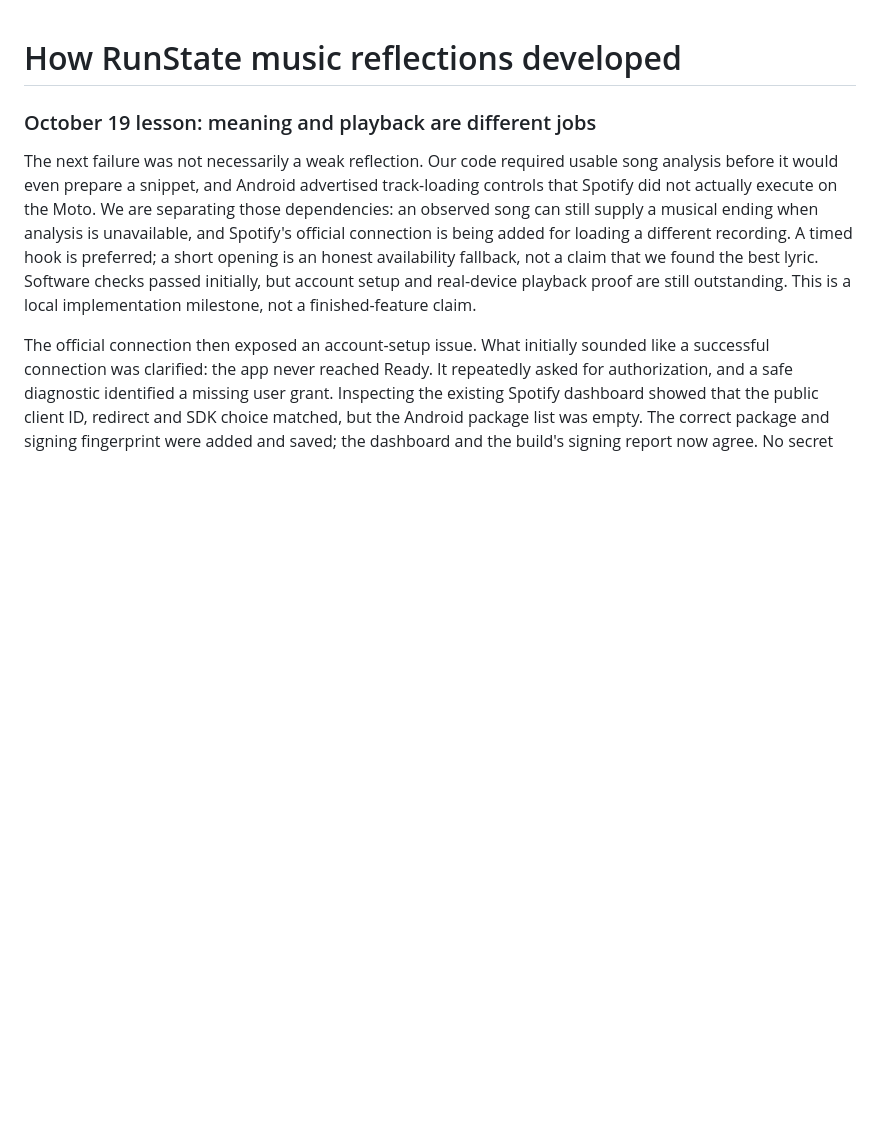
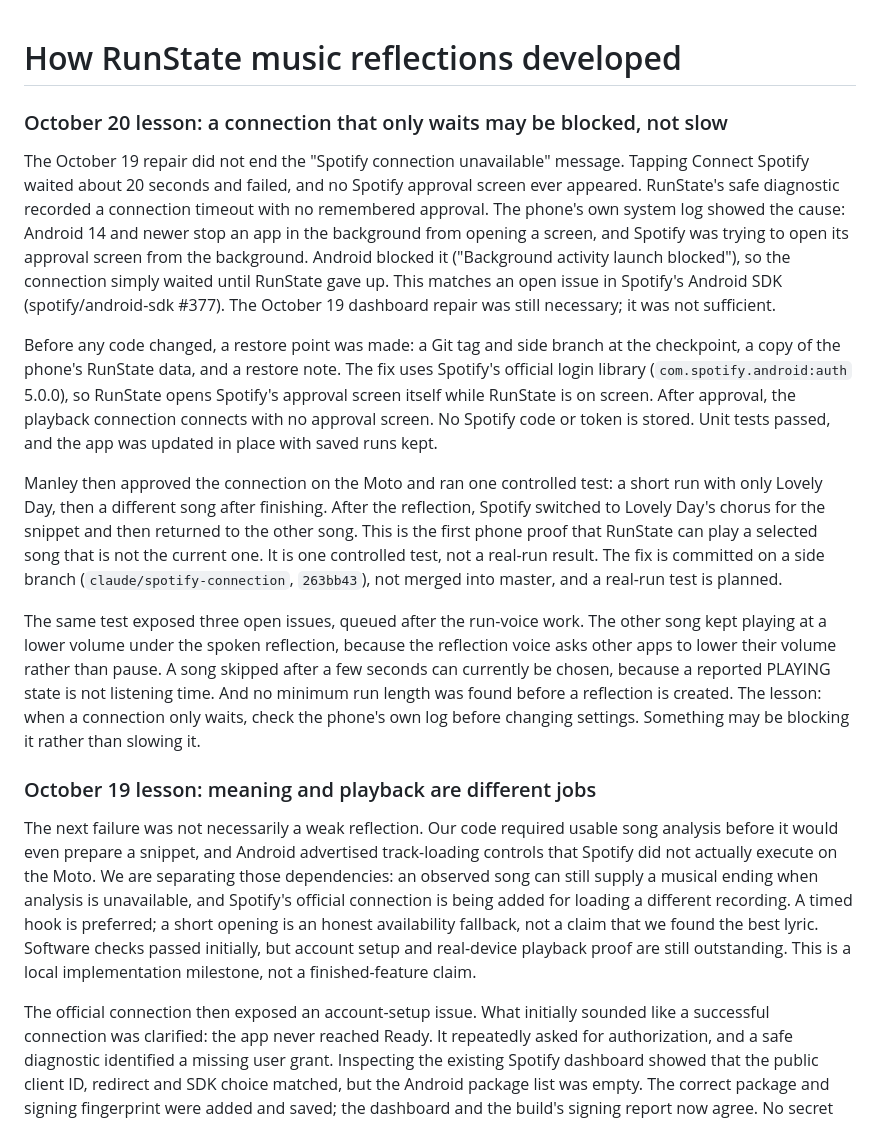
Before and after one commit to Manley-codes/RunState, a Markdown page: docs/design/music_reflection_development_story.md, the part around the change. Drawn GitHub-style; blank space fills up the shorter version.

Commit message:
Document the Android 14 Spotify approval fix

```diff
--- a/docs/design/music_reflection_development_story.md
+++ b/docs/design/music_reflection_development_story.md
@@ -1,4 +1,36 @@
 # How RunState music reflections developed
+
+### October 20 lesson: a connection that only waits may be blocked, not slow
+
+The October 19 repair did not end the "Spotify connection unavailable" message. Tapping Connect
+Spotify waited about 20 seconds and failed, and no Spotify approval screen ever appeared. RunState's
+safe diagnostic recorded a connection timeout with no remembered approval. The phone's own system
+log showed the cause: Android 14 and newer stop an app in the background from opening a screen, and
+Spotify was trying to open its approval screen from the background. Android blocked it ("Background
+activity launch blocked"), so the connection simply waited until RunState gave up. This matches an
+open issue in Spotify's Android SDK (spotify/android-sdk #377). The October 19 dashboard repair was
+still necessary; it was not sufficient.
+
+Before any code changed, a restore point was made: a Git tag and side branch at the checkpoint, a
+copy of the phone's RunState data, and a restore note. The fix uses Spotify's official login
+library (`com.spotify.android:auth` 5.0.0), so RunState opens Spotify's approval screen itself while
+RunState is on screen. After approval, the playback connection connects with no approval screen. No
+Spotify code or token is stored. Unit tests passed, and the app was updated in place with saved runs
+kept.
+
+Manley then approved the connection on the Moto and ran one controlled test: a short run with only
+Lovely Day, then a different song after finishing. After the reflection, Spotify switched to Lovely
+Day's chorus for the snippet and then returned to the other song. This is the first phone proof that
+RunState can play a selected song that is not the current one. It is one controlled test, not a
+real-run result. The fix is committed on a side branch (`claude/spotify-connection`, `263bb43`), not
+merged into master, and a real-run test is planned.
+
+The same test exposed three open issues, queued after the run-voice work. The other song kept playing
+at a lower volume under the spoken reflection, because the reflection voice asks other apps to lower
+their volume rather than pause. A song skipped after a few seconds can currently be chosen, because a
+reported PLAYING state is not listening time. And no minimum run length was found before a reflection
+is created. The lesson: when a connection only waits, check the phone's own log before changing
+settings. Something may be blocking it rather than slowing it.
 
 ### October 19 lesson: meaning and playback are different jobs
 
```
